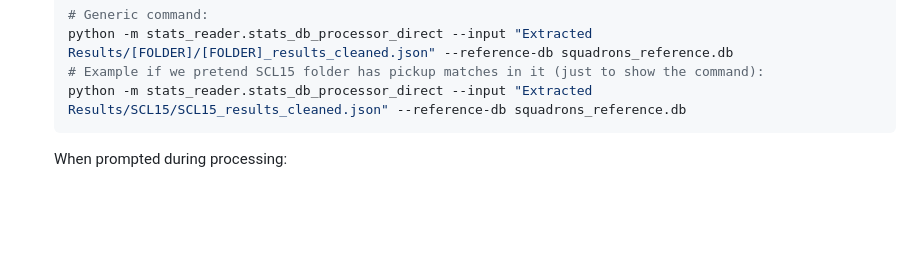
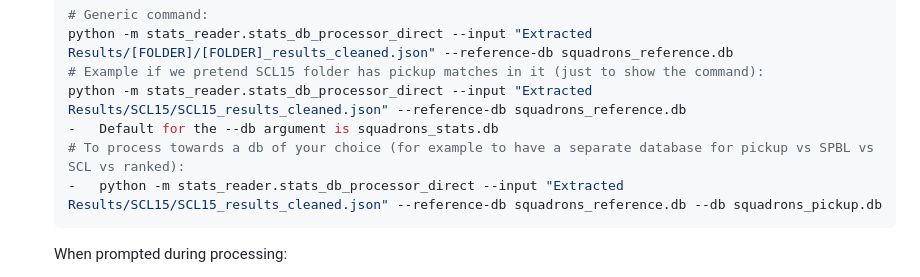
Before and after one commit to GMT-ERiSi/score-reader, a Markdown page: README_22-04-25.md, the part around the change. GitHub-like rendering; blank space fills up the shorter version.

````diff
--- a/README_22-04-25.md
+++ b/README_22-04-25.md
@@ -177,6 +177,9 @@ For processing pickup or ranked matches:
     python -m stats_reader.stats_db_processor_direct --input "Extracted Results/[FOLDER]/[FOLDER]_results_cleaned.json" --reference-db squadrons_reference.db
     # Example if we pretend SCL15 folder has pickup matches in it (just to show the command):
     python -m stats_reader.stats_db_processor_direct --input "Extracted Results/SCL15/SCL15_results_cleaned.json" --reference-db squadrons_reference.db
+    -   Default for the --db argument is squadrons_stats.db
+    # To process towards a db of your choice (for example to have a separate database for pickup vs SPBL vs SCL vs ranked):
+    -   python -m stats_reader.stats_db_processor_direct --input "Extracted Results/SCL15/SCL15_results_cleaned.json" --reference-db squadrons_reference.db --db squadrons_pickup.db
     ```
 
     When prompted during processing:
````
